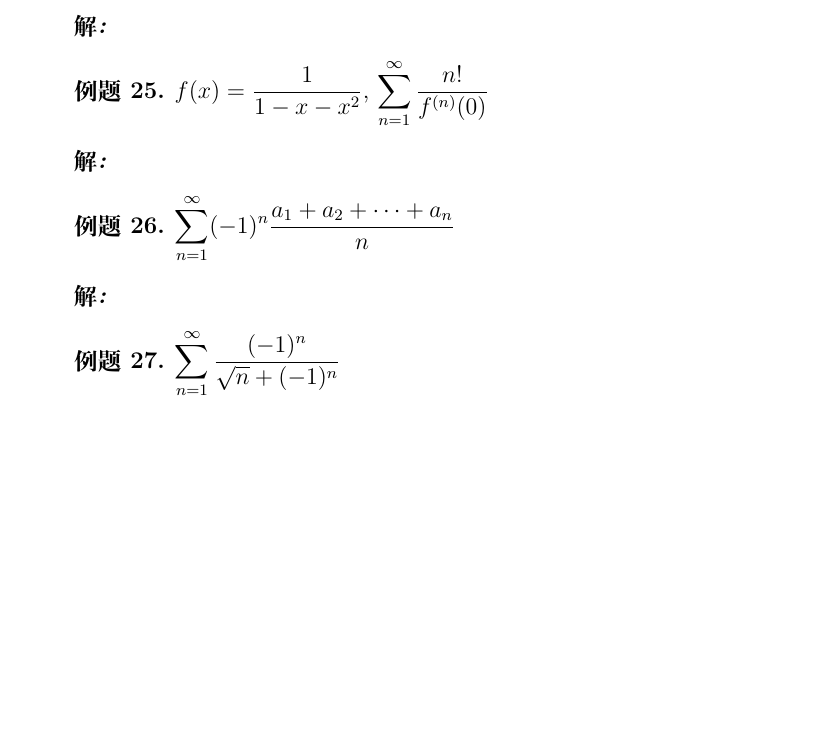
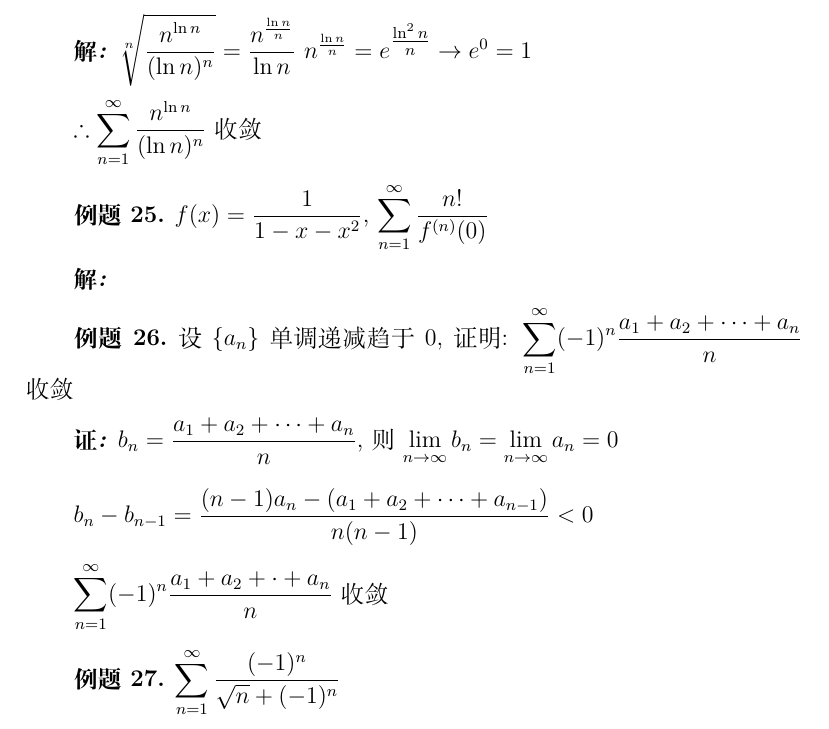
Before and after one commit to yspjack/Math_analysis, a LaTeX document (ch11.tex): part of page 8 of 8, cut at the place of the change, the shorter picture padded with empty space. Compiled offline with XeLaTeX.

Commit message:
Add solutions for 2 examples

```diff
--- a/ch11.tex
+++ b/ch11.tex
@@ -317,7 +317,10 @@
 	$ \displaystyle\sum_{n=1}^{\infty}\dfrac{n^{\ln n}}{(\ln n)^n} $
 \end{exercise}
 \begin{solution}
+	$ \sqrt[n]{\dfrac{n^{\ln n}}{(\ln n)^n}}=\dfrac{n^{\frac{\ln n}{n}}}{\ln n} $
+	$ n^{\frac{\ln n}{n}}=e^{\tfrac{\ln^2 n}{n}} \to e^0=1$\\
 
+	$ \therefore\displaystyle\sum_{n=1}^{\infty}\dfrac{n^{\ln n}}{(\ln n)^n} $ 收敛
 \end{solution}
 
 \begin{exercise}
@@ -328,11 +331,15 @@
 \end{solution}
 
 \begin{exercise}
-	$ \displaystyle\sum_{n=1}^{\infty} (-1)^n \dfrac{a_1+a_2+\cdots+a_n}{n} $
+	设 $ \{a_n\} $ 单调递减趋于0, 证明: $ \displaystyle\sum_{n=1}^{\infty} (-1)^n \dfrac{a_1+a_2+\cdots+a_n}{n} $ 收敛
 \end{exercise}
-\begin{solution}
+\begin{proof}
+	$ b_n=\dfrac{a_1+a_2+\cdots+a_n}{n} $,则 $ \lim\limits_{n \to \infty}b_n=\lim\limits_{n \to \infty}a_n=0 $\\
 
-\end{solution}
+	$ b_n-b_{n-1}=\dfrac{(n-1)a_n-(a_1+a_2+\cdots+a_{n-1})}{n(n-1)}<0 $\\
+
+	$ \displaystyle\sum_{n=1}^{\infty}(-1)^n\dfrac{a_1+a_2+\cdot+a_n}{n} $收敛
+\end{proof}
 
 \begin{exercise}
 	$ \displaystyle\sum_{n=1}^{\infty} \dfrac{(-1)^n}{\sqrt{n}+(-1)^n} $
```
